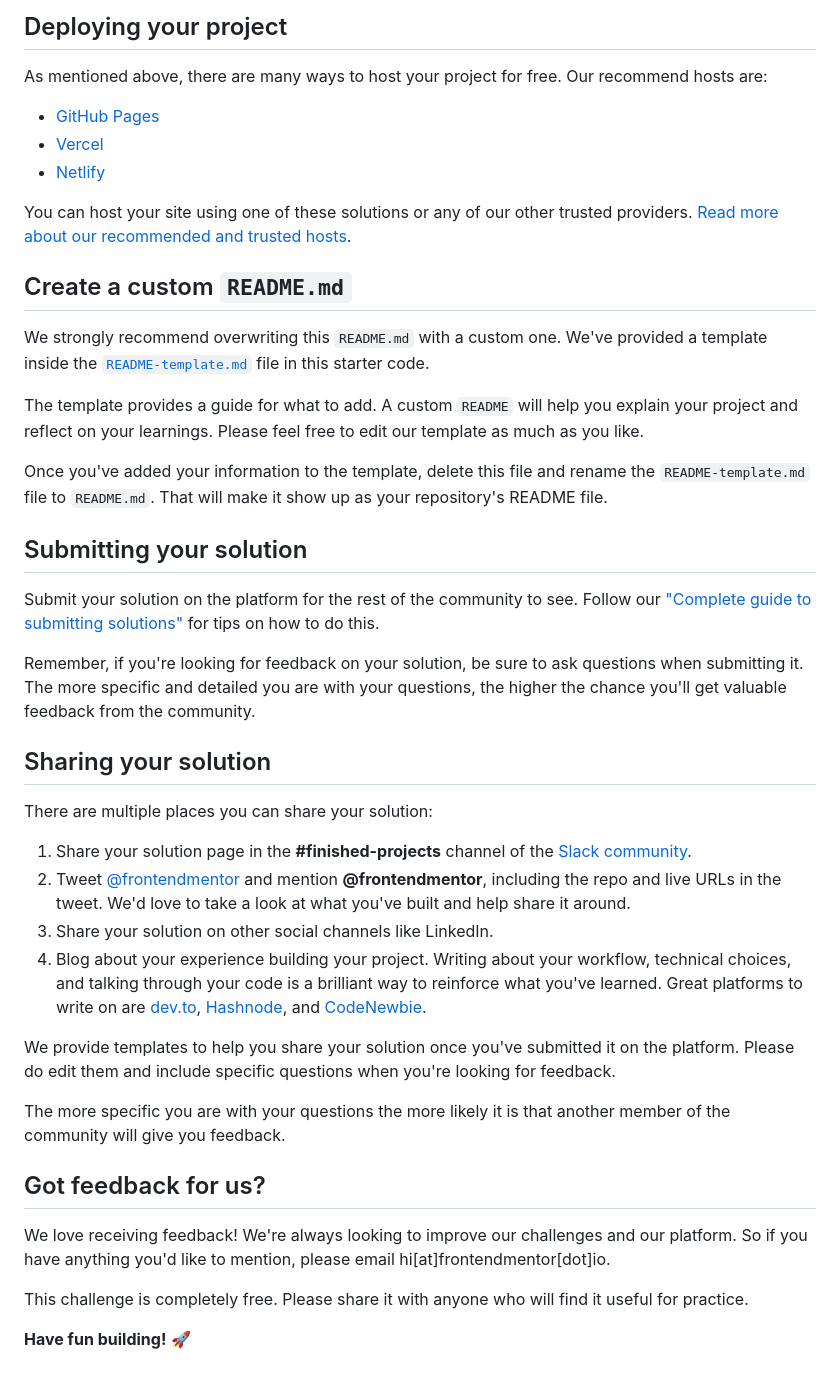
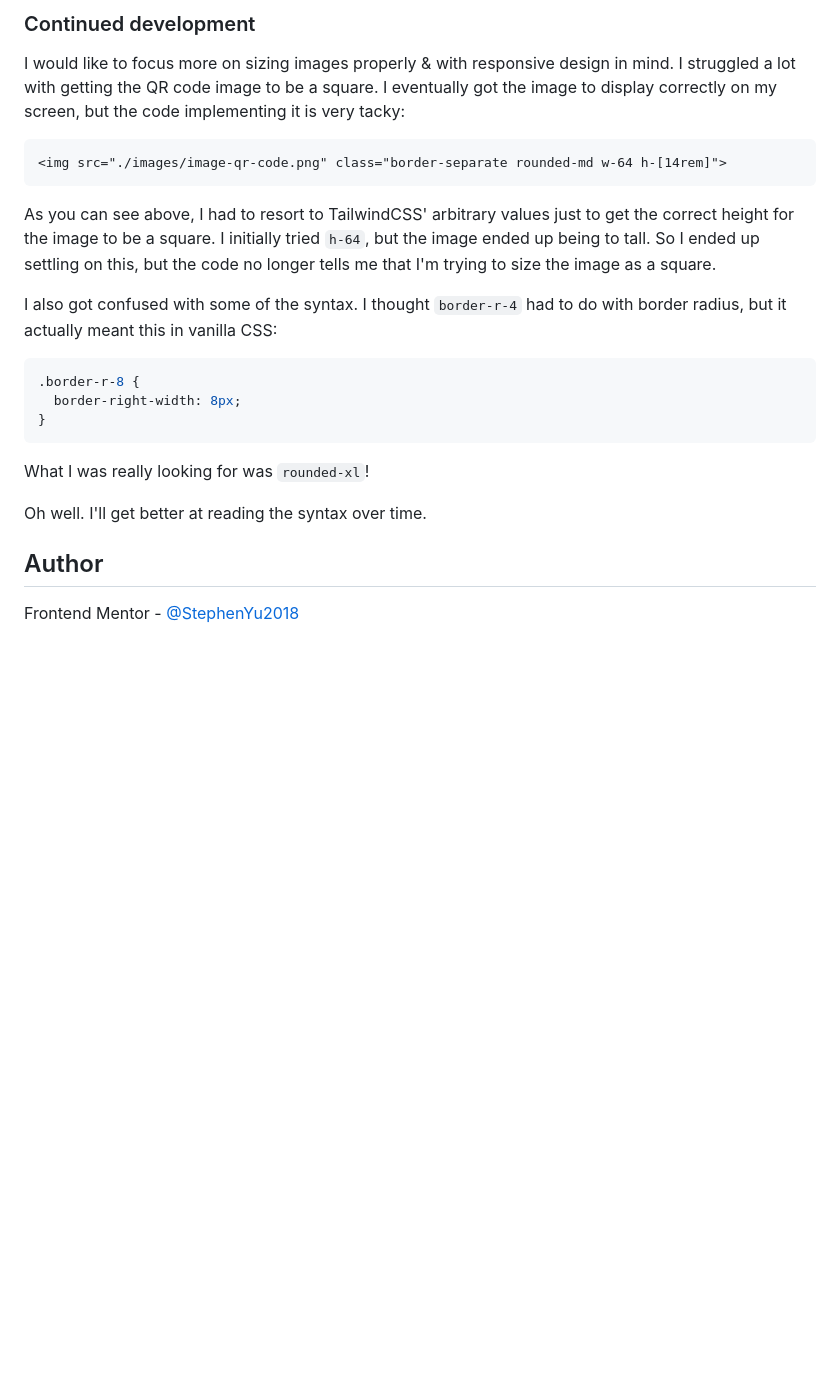
Before and after one commit to StephenYu2018/qr-code-component-main, a Markdown page: README.md, the part around the change printed below. Rendered like a GitHub page; blank space fills up the shorter version.

````diff
--- a/README.md
+++ b/README.md
@@ -43,45 +59,31 @@ Feel free to use any workflow that you feel comfortable with. Below is a suggest
 
-## Deploying your project
+### Continued development
 
-As mentioned above, there are many ways to host your project for free. Our recommend hosts are:
+I would like to focus more on sizing images properly & with responsive design in mind. I struggled a lot
+with getting the QR code image to be a square. I eventually got the image to display correctly on my
+screen, but the code implementing it is very tacky:
 
-- [GitHub Pages](https://pages.github.com/)
-- [Vercel](https://vercel.com/)
-- [Netlify](https://www.netlify.com/)
+```html
+<img src="./images/image-qr-code.png" class="border-separate rounded-md w-64 h-[14rem]">
+```
 
-You can host your site using one of these solutions or any of our other trusted providers. [Read more about our recommended and trusted hosts](https://medium.com/frontend-mentor/frontend-mentor-trusted-hosting-providers-bf000dfebe).
+As you can see above, I had to resort to TailwindCSS' arbitrary values just to get the correct height for
+the image to be a square. I initially tried `h-64`, but the image ended up being to tall. So I ended up
+settling on this, but the code no longer tells me that I'm trying to size the image as a square.
 
-## Create a custom `README.md`
+I also got confused with some of the syntax. I thought `border-r-4` had to do with border radius, but
+it actually meant this in vanilla CSS:
 
-We strongly recommend overwriting this `README.md` with a custom one. We've provided a template inside the [`README-template.md`](./README-template.md) file in this starter code.
+```css
+.border-r-8 {
+  border-right-width: 8px;
+}
+```
 
-The template provides a guide for what to add. A custom `README` will help you explain your project and reflect on your learnings. Please feel free to edit our template as much as you like.
+What I was really looking for was `rounded-xl`!
 
-Once you've added your information to the template, delete this file and rename the `README-template.md` file to `README.md`. That will make it show up as your repository's README file.
+Oh well. I'll get better at reading the syntax over time.
 
-## Submitting your solution
+## Author
 
-Submit your solution on the platform for the rest of the community to see. Follow our ["Complete guide to submitting solutions"](https://medium.com/frontend-mentor/a-complete-guide-to-submitting-solutions-on-frontend-mentor-ac6384162248) for tips on how to do this.
-
-Remember, if you're looking for feedback on your solution, be sure to ask questions when submitting it. The more specific and detailed you are with your questions, the higher the chance you'll get valuable feedback from the community.
-
-## Sharing your solution
-
-There are multiple places you can share your solution:
-
-1. Share your solution page in the **#finished-projects** channel of the [Slack community](https://www.frontendmentor.io/slack).
-2. Tweet [@frontendmentor](https://twitter.com/frontendmentor) and mention **@frontendmentor**, including the repo and live URLs in the tweet. We'd love to take a look at what you've built and help share it around.
-3. Share your solution on other social channels like LinkedIn.
-4. Blog about your experience building your project. Writing about your workflow, technical choices, and talking through your code is a brilliant way to reinforce what you've learned. Great platforms to write on are [dev.to](https://dev.to/), [Hashnode](https://hashnode.com/), and [CodeNewbie](https://community.codenewbie.org/).
-
-We provide templates to help you share your solution once you've submitted it on the platform. Please do edit them and include specific questions when you're looking for feedback.
-
-The more specific you are with your questions the more likely it is that another member of the community will give you feedback.
-
-## Got feedback for us?
-
-We love receiving feedback! We're always looking to improve our challenges and our platform. So if you have anything you'd like to mention, please email hi[at]frontendmentor[dot]io.
-
-This challenge is completely free. Please share it with anyone who will find it useful for practice.
-
-**Have fun building!** 🚀
+Frontend Mentor - [@StephenYu2018](https://www.frontendmentor.io/profile/StephenYu2018)
````
Also changed, not shown: other parts of README.md (+40 -24 lines), screenshot.png (added).
